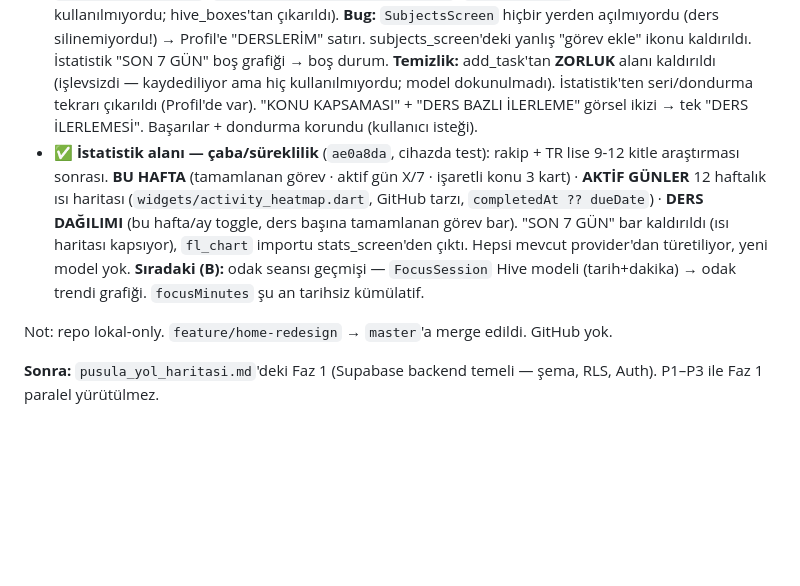
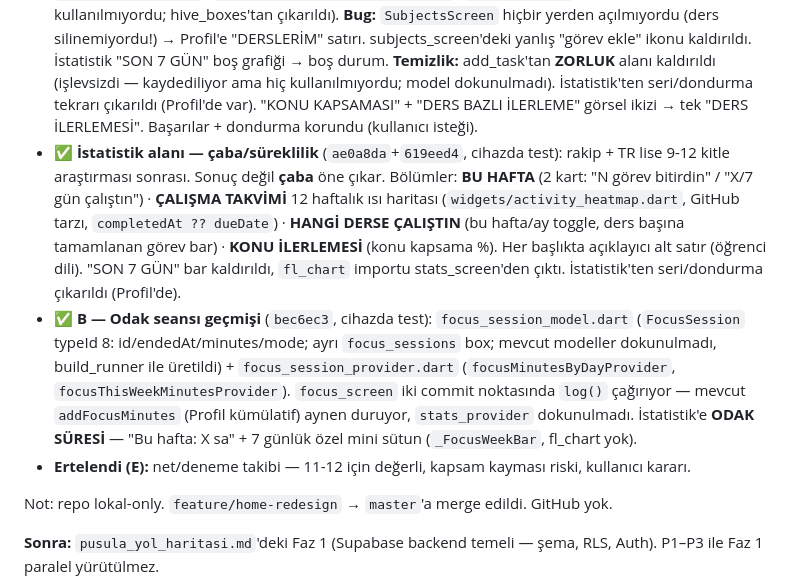
Before and after one commit to sancarcomert/study-learn, a Markdown page: CLAUDE.md, the part around the change. Rendered like a GitHub page; blank space fills up the shorter version.

Commit message:
docs: CLAUDE.md — B (odak seansı geçmişi) tamamlandı
Co-Authored-By: Claude Sonnet 5 <noreply@anthropic.com>

```diff
--- a/CLAUDE.md
+++ b/CLAUDE.md
@@ -102,7 +102,9 @@ Bu üçü bilinçli olarak dışarıda tutuluyor (solo geliştirici + sıfır b
 - ✅ **Profesyonelleştirme geçişi** (`ca37551` + `96fe32e`, cihazda test): (1) Koç/plan görevlerine artık **saat atanmıyor** — gün-kapsamlı; saat yalnız kullanıcı açıkça söylerse. `PlanBlock.startTime`→`order`. (2) Add Task **SÜRE opsiyonel** (`_selectedDuration` nullable, çipe tekrar dokun=kaldır) — eskiden her göreve zorla 30 dk. (3) "Şu anki saate göre gecikti" yerine Home açılışında **"önceki günlerden N görev — bugüne taşı?"** dialog'u (`task_time_status.isPastDayIncompleteAt`, `updateTask` ile taşıma). (4) Stats "KONU KAPSAMASI" sütun grafiği → sade yatay ilerleme listesi; `coverage_bar_chart.dart` silindi.
 - ✅ **Ufak temizlik** (`4ee8fe3`): Profil "SERİN" → "SERİ"; "Sıradaki Görev" artık yalnız bugünün zamanlı görevini alıyor + ≥90 dk bekleme "HH:MM'de başlayacak" (eski "685 dakika sonra" saçmalığı gitti).
 - ✅ **Genel audit + temizlik** (`f8f92f7` + `3187cb6`, cihazda test): **Ölü kod silindi** — `day_detail_screen`, `widgets/week_strip`, `widgets/animated_progress_ring`, `user_progress` (xp/level modeli, hiç kullanılmıyordu; hive_boxes'tan çıkarıldı). **Bug:** `SubjectsScreen` hiçbir yerden açılmıyordu (ders silinemiyordu!) → Profil'e "DERSLERİM" satırı. subjects_screen'deki yanlış "görev ekle" ikonu kaldırıldı. İstatistik "SON 7 GÜN" boş grafiği → boş durum. **Temizlik:** add_task'tan **ZORLUK** alanı kaldırıldı (işlevsizdi — kaydediliyor ama hiç kullanılmıyordu; model dokunulmadı). İstatistik'ten seri/dondurma tekrarı çıkarıldı (Profil'de var). "KONU KAPSAMASI" + "DERS BAZLI İLERLEME" görsel ikizi → tek "DERS İLERLEMESİ". Başarılar + dondurma korundu (kullanıcı isteği).
-- ✅ **İstatistik alanı — çaba/süreklilik** (`ae0a8da`, cihazda test): rakip + TR lise 9-12 kitle araştırması sonrası. **BU HAFTA** (tamamlanan görev · aktif gün X/7 · işaretli konu 3 kart) · **AKTİF GÜNLER** 12 haftalık ısı haritası (`widgets/activity_heatmap.dart`, GitHub tarzı, `completedAt ?? dueDate`) · **DERS DAĞILIMI** (bu hafta/ay toggle, ders başına tamamlanan görev bar). "SON 7 GÜN" bar kaldırıldı (ısı haritası kapsıyor), `fl_chart` importu stats_screen'den çıktı. Hepsi mevcut provider'dan türetiliyor, yeni model yok. **Sıradaki (B):** odak seansı geçmişi — `FocusSession` Hive modeli (tarih+dakika) → odak trendi grafiği. `focusMinutes` şu an tarihsiz kümülatif.
+- ✅ **İstatistik alanı — çaba/süreklilik** (`ae0a8da`+`619eed4`, cihazda test): rakip + TR lise 9-12 kitle araştırması sonrası. Sonuç değil **çaba** öne çıkar. Bölümler: **BU HAFTA** (2 kart: "N görev bitirdin" / "X/7 gün çalıştın") · **ÇALIŞMA TAKVİMİ** 12 haftalık ısı haritası (`widgets/activity_heatmap.dart`, GitHub tarzı, `completedAt ?? dueDate`) · **HANGİ DERSE ÇALIŞTIN** (bu hafta/ay toggle, ders başına tamamlanan görev bar) · **KONU İLERLEMESİ** (konu kapsama %). Her başlıkta açıklayıcı alt satır (öğrenci dili). "SON 7 GÜN" bar kaldırıldı, `fl_chart` importu stats_screen'den çıktı. İstatistik'ten seri/dondurma çıkarıldı (Profil'de).
+- ✅ **B — Odak seansı geçmişi** (`bec6ec3`, cihazda test): `focus_session_model.dart` (`FocusSession` typeId 8: id/endedAt/minutes/mode; ayrı `focus_sessions` box; mevcut modeller dokunulmadı, build_runner ile üretildi) + `focus_session_provider.dart` (`focusMinutesByDayProvider`, `focusThisWeekMinutesProvider`). `focus_screen` iki commit noktasında `log()` çağırıyor — mevcut `addFocusMinutes` (Profil kümülatif) aynen duruyor, `stats_provider` dokunulmadı. İstatistik'e **ODAK SÜRESİ** — "Bu hafta: X sa" + 7 günlük özel mini sütun (`_FocusWeekBar`, fl_chart yok).
+- **Ertelendi (E):** net/deneme takibi — 11-12 için değerli, kapsam kayması riski, kullanıcı kararı.
 
 Not: repo lokal-only. `feature/home-redesign` → `master`'a merge edildi. GitHub yok.
 
```
